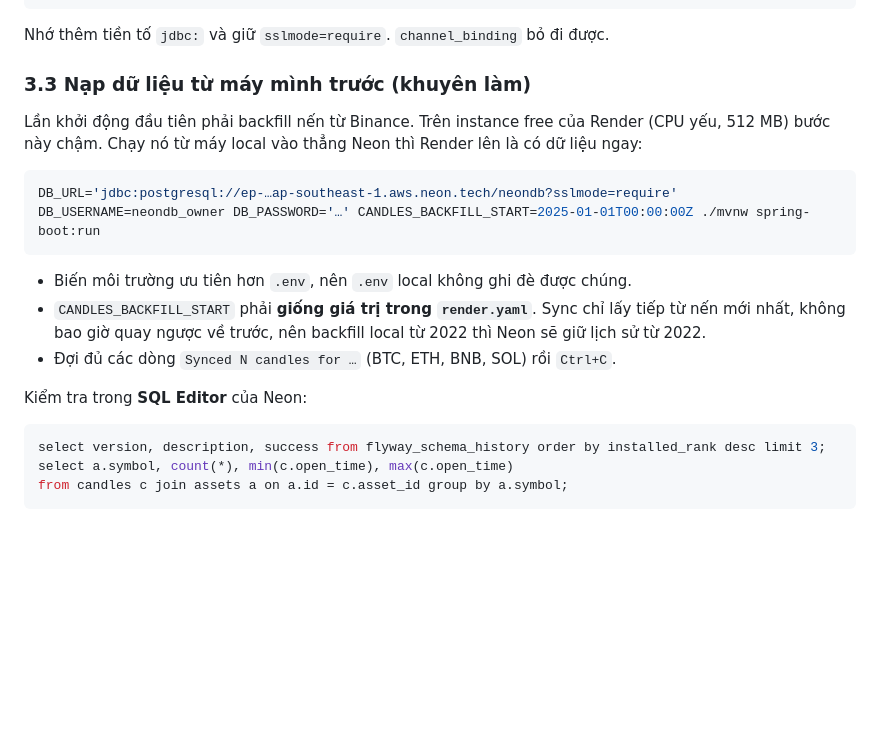
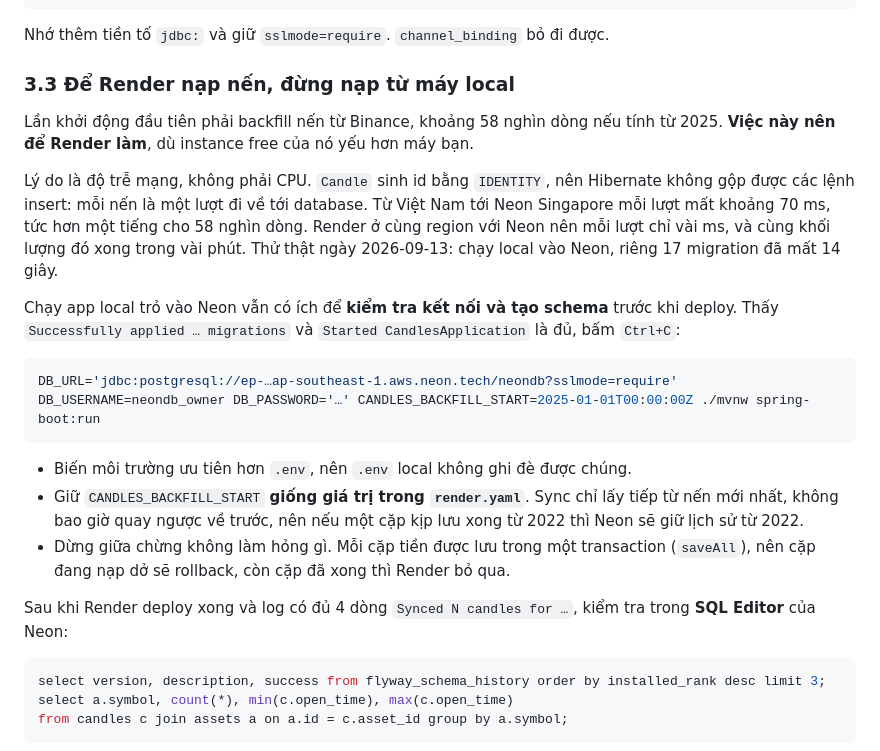
Before and after one commit to dangkhoi88x/Predict-candle, a Markdown page: docs/DEPLOY_PLAN.md, the part around the change. Drawn GitHub-style; blank space fills up the shorter version.

Commit message:
Leave the backfill to Render: one insert per candle across 70ms is an hour
Candle ids are IDENTITY, so Hibernate cannot batch the inserts and every
candle is its own round trip. From Vietnam to Neon in Singapore that is
about 70ms each, over an hour for the 58k rows a 2025 backfill writes;
from Render in the same region it is a few minutes. A local run against
Neon is still worth doing, but only to prove the connection and apply
the migrations.

````diff
--- a/docs/DEPLOY_PLAN.md
+++ b/docs/DEPLOY_PLAN.md
@@ -79,22 +79,33 @@ DB_PASSWORD=AbC123xyz
 
 Nhớ thêm tiền tố `jdbc:` và giữ `sslmode=require`. `channel_binding` bỏ đi được.
 
-### 3.3 Nạp dữ liệu từ máy mình trước (khuyên làm)
+### 3.3 Để Render nạp nến, đừng nạp từ máy local
 
-Lần khởi động đầu tiên phải backfill nến từ Binance. Trên instance free của Render (CPU yếu,
-512 MB) bước này chậm. Chạy nó từ máy local vào thẳng Neon thì Render lên là có dữ liệu ngay:
+Lần khởi động đầu tiên phải backfill nến từ Binance, khoảng 58 nghìn dòng nếu tính từ 2025.
+**Việc này nên để Render làm**, dù instance free của nó yếu hơn máy bạn.
+
+Lý do là độ trễ mạng, không phải CPU. `Candle` sinh id bằng `IDENTITY`, nên Hibernate không gộp
+được các lệnh insert: mỗi nến là một lượt đi về tới database. Từ Việt Nam tới Neon Singapore mỗi
+lượt mất khoảng 70 ms, tức hơn một tiếng cho 58 nghìn dòng. Render ở cùng region với Neon nên
+mỗi lượt chỉ vài ms, và cùng khối lượng đó xong trong vài phút. Thử thật ngày 2026-09-13: chạy
+local vào Neon, riêng 17 migration đã mất 14 giây.
+
+Chạy app local trỏ vào Neon vẫn có ích để **kiểm tra kết nối và tạo schema** trước khi deploy.
+Thấy `Successfully applied … migrations` và `Started CandlesApplication` là đủ, bấm `Ctrl+C`:
 
 ```bash
 DB_URL='jdbc:postgresql://ep-…ap-southeast-1.aws.neon.tech/neondb?sslmode=require' DB_USERNAME=neondb_owner DB_PASSWORD='…' CANDLES_BACKFILL_START=2025-01-01T00:00:00Z ./mvnw spring-boot:run
 ```
 
 - Biến môi trường ưu tiên hơn `.env`, nên `.env` local không ghi đè được chúng.
-- `CANDLES_BACKFILL_START` phải **giống giá trị trong `render.yaml`**. Sync chỉ lấy tiếp từ nến
-  mới nhất, không bao giờ quay ngược về trước, nên backfill local từ 2022 thì Neon sẽ giữ lịch
-  sử từ 2022.
-- Đợi đủ các dòng `Synced N candles for …` (BTC, ETH, BNB, SOL) rồi `Ctrl+C`.
+- Giữ `CANDLES_BACKFILL_START` **giống giá trị trong `render.yaml`**. Sync chỉ lấy tiếp từ nến
+  mới nhất, không bao giờ quay ngược về trước, nên nếu một cặp kịp lưu xong từ 2022 thì Neon sẽ
+  giữ lịch sử từ 2022.
+- Dừng giữa chừng không làm hỏng gì. Mỗi cặp tiền được lưu trong một transaction
+  (`saveAll`), nên cặp đang nạp dở sẽ rollback, còn cặp đã xong thì Render bỏ qua.
 
-Kiểm tra trong **SQL Editor** của Neon:
+Sau khi Render deploy xong và log có đủ 4 dòng `Synced N candles for …`, kiểm tra trong
+**SQL Editor** của Neon:
 
 ```sql
 select version, description, success from flyway_schema_history order by installed_rank desc limit 3;
````
